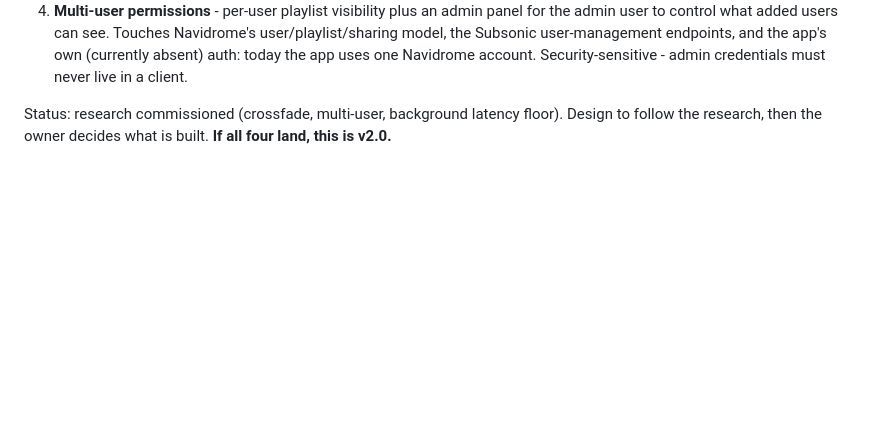
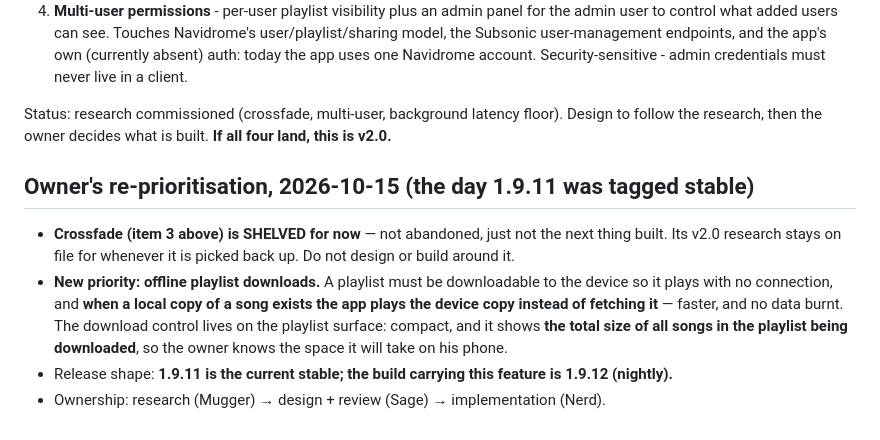
Before and after one commit to Eclypheon/navilite, a Markdown page: DECISIONS.md, the part around the change. Drawn GitHub-style; blank space fills up the shorter version.

Commit message:
docs: owner shelved crossfade; offline playlist downloads are the next priority (1.9.12 nightly)

```diff
--- a/DECISIONS.md
+++ b/DECISIONS.md
@@ -161,3 +161,15 @@ be visible there).
 
 Status: research commissioned (crossfade, multi-user, background latency floor). Design to follow the
 research, then the owner decides what is built. **If all four land, this is v2.0.**
+
+## Owner's re-prioritisation, 2026-10-15 (the day 1.9.11 was tagged stable)
+
+- **Crossfade (item 3 above) is SHELVED for now** — not abandoned, just not the next thing built.
+  Its v2.0 research stays on file for whenever it is picked back up. Do not design or build around it.
+- **New priority: offline playlist downloads.** A playlist must be downloadable to the device so it
+  plays with no connection, and **when a local copy of a song exists the app plays the device copy
+  instead of fetching it** — faster, and no data burnt. The download control lives on the playlist
+  surface: compact, and it shows **the total size of all songs in the playlist being downloaded**, so
+  the owner knows the space it will take on his phone.
+- Release shape: **1.9.11 is the current stable; the build carrying this feature is 1.9.12 (nightly).**
+- Ownership: research (Mugger) → design + review (Sage) → implementation (Nerd).
```
